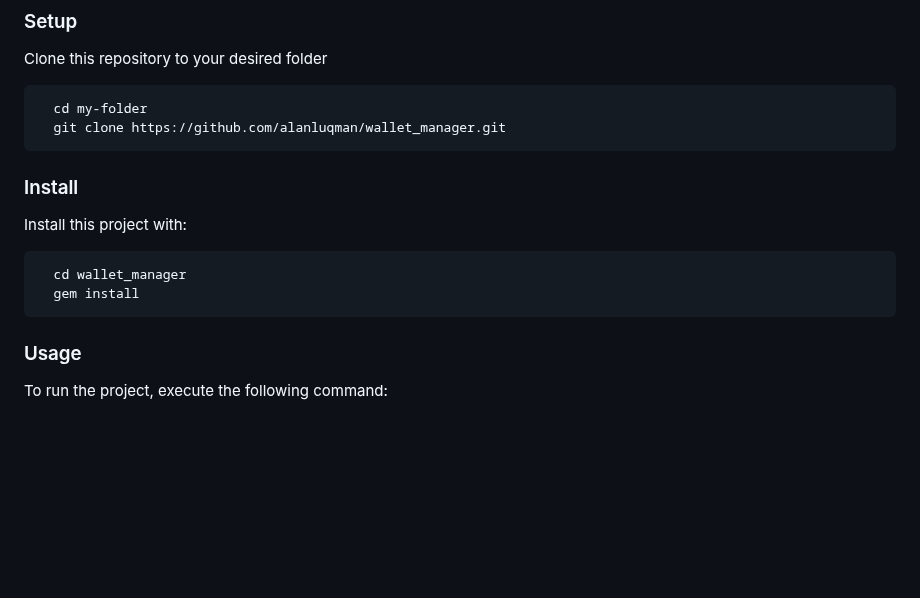
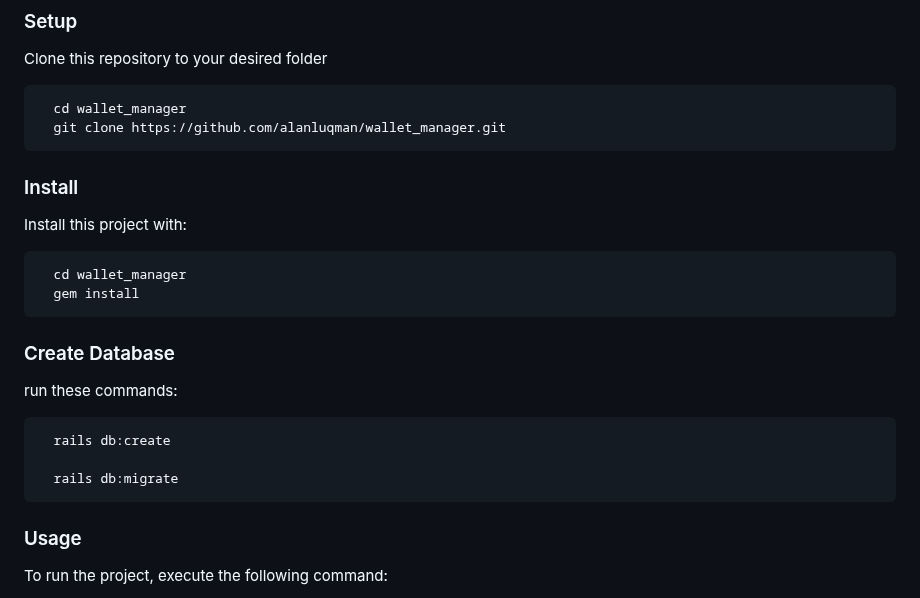
Before and after one commit to alanluqman/wallet_manager, a Markdown page: README.md, the part around one of its changes. Rendered like a GitHub page; blank space fills up the shorter version.

````diff
--- a/README.md
+++ b/README.md
@@ -97,7 +97,7 @@ Clone this repository to your desired folder
 
 
 ```sh
-  cd my-folder
+  cd wallet_manager
   git clone https://github.com/alanluqman/wallet_manager.git
 ```
 
@@ -111,6 +111,15 @@ Install this project with:
   gem install
 ```
 
+### Create Database
+
+run these commands:
+
+```
+  rails db:create
+
+  rails db:migrate
+```
 
 ### Usage
 
````
Also changed, not shown: other parts of README.md (+1 -1 lines).
